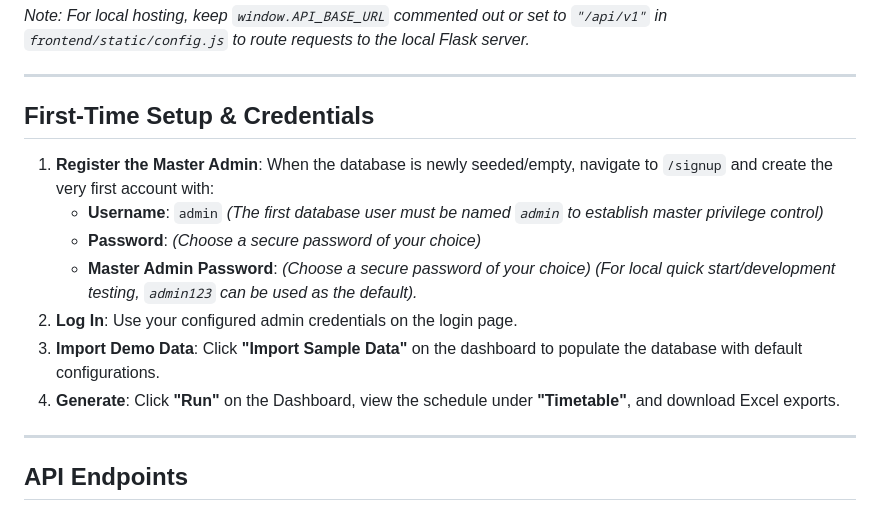
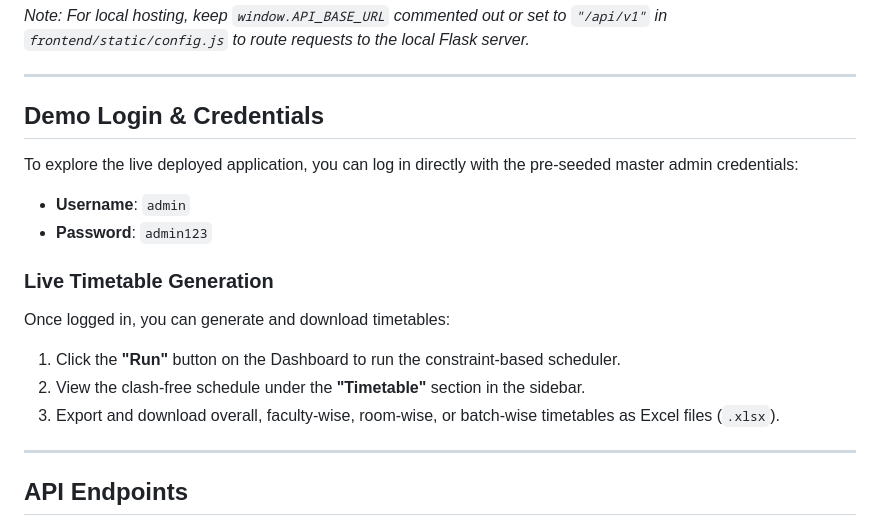
Before and after one commit to jsgill0801/time-table-generator, a Markdown page: README.md, the part around the change. Rendered like a GitHub page.

Commit message:
Update README with live demo credentials and remove obsolete import instructions

```diff
--- a/README.md
+++ b/README.md
@@ -95,16 +95,17 @@ This repository is optimized for **Split Cloud Deployment** (hosting the static
 
 ---
 
-## First-Time Setup & Credentials
+## Demo Login & Credentials
 
-1. **Register the Master Admin**: When the database is newly seeded/empty, navigate to `/signup` and create the very first account with:
-   - **Username**: `admin` *(The first database user must be named `admin` to establish master privilege control)*
-   - **Password**: *(Choose a secure password of your choice)*
-   - **Master Admin Password**: *(Choose a secure password of your choice)*
-   *(For local quick start/development testing, `admin123` can be used as the default).*
-2. **Log In**: Use your configured admin credentials on the login page.
-3. **Import Demo Data**: Click **"Import Sample Data"** on the dashboard to populate the database with default configurations.
-4. **Generate**: Click **"Run"** on the Dashboard, view the schedule under **"Timetable"**, and download Excel exports.
+To explore the live deployed application, you can log in directly with the pre-seeded master admin credentials:
+- **Username**: `admin`
+- **Password**: `admin123`
+
+### Live Timetable Generation
+Once logged in, you can generate and download timetables:
+1. Click the **"Run"** button on the Dashboard to run the constraint-based scheduler.
+2. View the clash-free schedule under the **"Timetable"** section in the sidebar.
+3. Export and download overall, faculty-wise, room-wise, or batch-wise timetables as Excel files (`.xlsx`).
 
 ---
 
```
